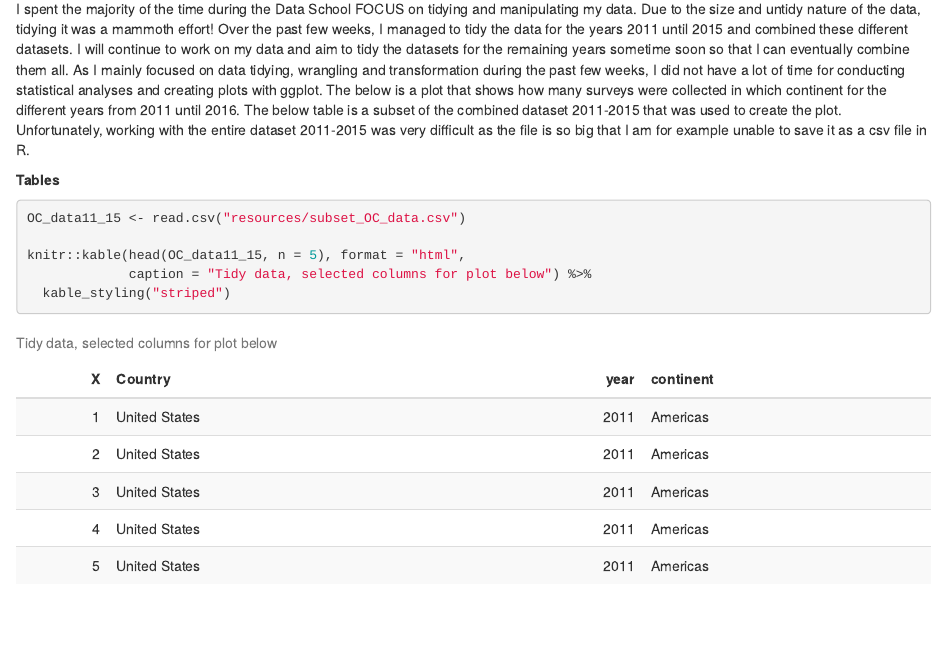
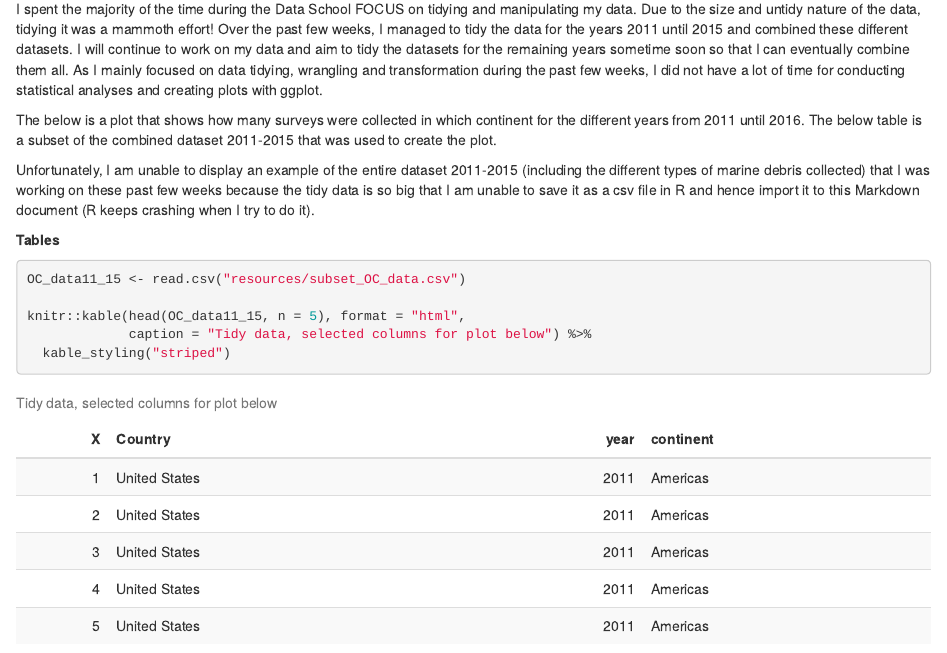
Before and after one commit to TheresaStoll/markdown_theresa, an R Markdown document (Rmarkdown/Markdown_theresa.Rmd): the page in a window 1100 px wide, from 530 px down. Rendered offline with R 4.5, knitr and Pandoc, with nearby package versions; drawn as R Markdown's standard HTML page in place of the format the file asks for; the gapminder table comes from the copy in Python's plotly package.

Commit message:
Very final commit 28 November

```diff
--- a/Rmarkdown/Markdown_theresa.Rmd
+++ b/Rmarkdown/Markdown_theresa.Rmd
@@ -35,7 +35,11 @@ As part of my PhD research, I will use R to assess different data provided by th
 
 ## Preliminary results
 
-I spent the majority of the time during the Data School FOCUS on tidying and manipulating my data. Due to the size and untidy nature of the data, tidying it was a mammoth effort! Over the past few weeks, I managed to tidy the data for the years 2011 until 2015 and combined these different datasets. I will continue to work on my data and aim to tidy the datasets for the remaining years sometime soon so that I can eventually combine them all. As I mainly focused on data tidying, wrangling and transformation during the past few weeks, I did not have a lot of time for conducting statistical analyses and creating plots with ggplot. The below is a plot that shows how many surveys were collected in which continent for the different years from 2011 until 2016. The below table is a subset of the combined dataset 2011-2015 that was used to create the plot. Unfortunately, working with the entire dataset 2011-2015 was very difficult as the file is so big that I am for example unable to save it as a csv file in R.
+I spent the majority of the time during the Data School FOCUS on tidying and manipulating my data. Due to the size and untidy nature of the data, tidying it was a mammoth effort! Over the past few weeks, I managed to tidy the data for the years 2011 until 2015 and combined these different datasets. I will continue to work on my data and aim to tidy the datasets for the remaining years sometime soon so that I can eventually combine them all. As I mainly focused on data tidying, wrangling and transformation during the past few weeks, I did not have a lot of time for conducting statistical analyses and creating plots with ggplot.
+
+The below is a plot that shows how many surveys were collected in which continent for the different years from 2011 until 2016. The below table is a subset of the combined dataset 2011-2015 that was used to create the plot.
+
+Unfortunately, I am unable to display an example of the entire dataset 2011-2015 (including the different types of marine debris collected) that I was working on these past few weeks because the tidy data is so big that I am unable to save it as a csv file in R and hence import it to this Markdown document (R keeps crashing when I try to do it).
 
 **Tables**
 
```
